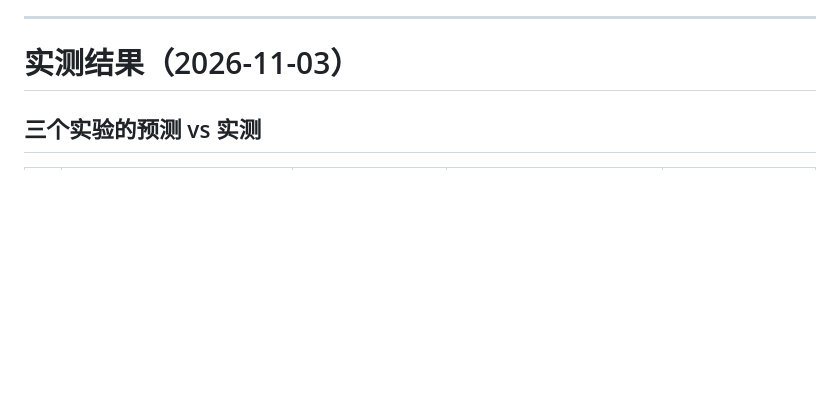
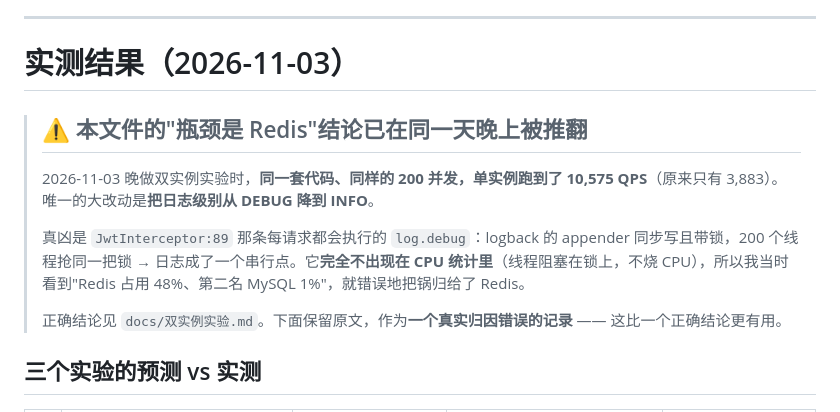
Before and after one commit to Tedd-Chew/audio-mall, a Markdown page: docs/瓶颈定位实验.md, the part around the change. Rendered like a GitHub page; blank space fills up the shorter version.

Commit message:
test: 双实例实测，并推翻「瓶颈是 Redis」——真凶是 DEBUG 日志的同步写

```diff
--- a/docs/瓶颈定位实验.md
+++ b/docs/瓶颈定位实验.md
@@ -37,6 +37,14 @@
 ---
 
 # 实测结果（2026-11-03）
+
+> ## ⚠️ 本文件的"瓶颈是 Redis"结论已在同一天晚上被推翻
+>
+> 2026-11-03 晚做双实例实验时，**同一套代码、同样的 200 并发，单实例跑到了 10,575 QPS**（原来只有 3,883）。唯一的大改动是**把日志级别从 DEBUG 降到 INFO**。
+>
+> 真凶是 `JwtInterceptor:89` 那条每请求都会执行的 `log.debug`：logback 的 appender 同步写且带锁，200 个线程抢同一把锁 → 日志成了一个串行点。它**完全不出现在 CPU 统计里**（线程阻塞在锁上，不烧 CPU），所以我当时看到"Redis 占用 48%、第二名 MySQL 1%"，就错误地把锅归给了 Redis。
+>
+> 正确结论见 `docs/双实例实验.md`。下面保留原文，作为**一个真实归因错误的记录** —— 这比一个正确结论更有用。
 
 ## 三个实验的预测 vs 实测
 
```
Also changed, not shown: ISSUES.md (+5 -5 lines), docs/双实例实验.md (added, +110 -0 lines).
